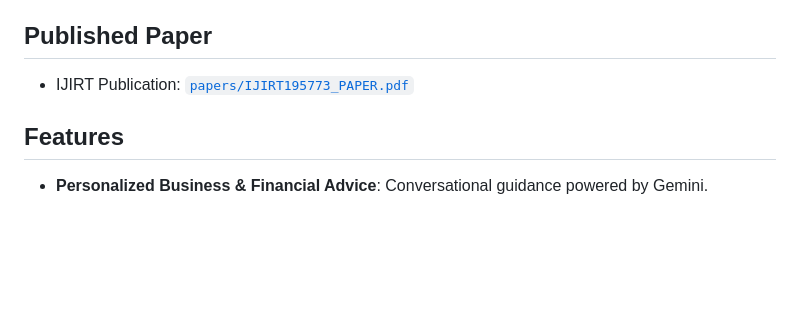
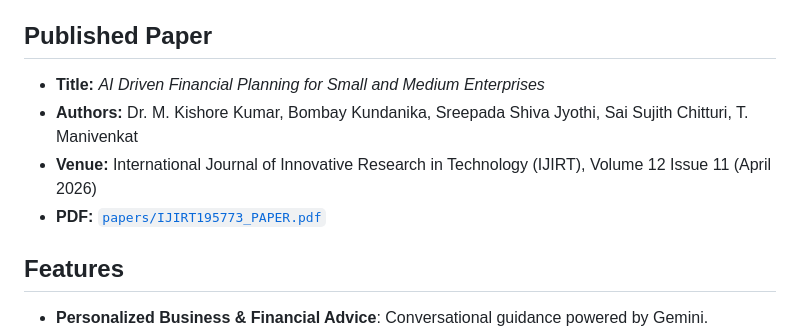
Before and after one commit to sujith130/finnec, a Markdown page: README.md, the part around the change. Drawn GitHub-style; blank space fills up the shorter version.

Commit message:
Enhance README published paper citation details.
Add paper title, author list, and venue metadata in the Published Paper section so the project presentation is clearer and more professional.

Made-with: Cursor

```diff
--- a/README.md
+++ b/README.md
@@ -10,7 +10,10 @@ Finnec is an AI-driven financial advisory application that provides personalized
 
 ## Published Paper
 
-- IJIRT Publication: [`papers/IJIRT195773_PAPER.pdf`](papers/IJIRT195773_PAPER.pdf)
+- **Title:** *AI Driven Financial Planning for Small and Medium Enterprises*
+- **Authors:** Dr. M. Kishore Kumar, Bombay Kundanika, Sreepada Shiva Jyothi, Sai Sujith Chitturi, T. Manivenkat
+- **Venue:** International Journal of Innovative Research in Technology (IJIRT), Volume 12 Issue 11 (April 2026)
+- **PDF:** [`papers/IJIRT195773_PAPER.pdf`](papers/IJIRT195773_PAPER.pdf)
 
 ## Features
 
```
